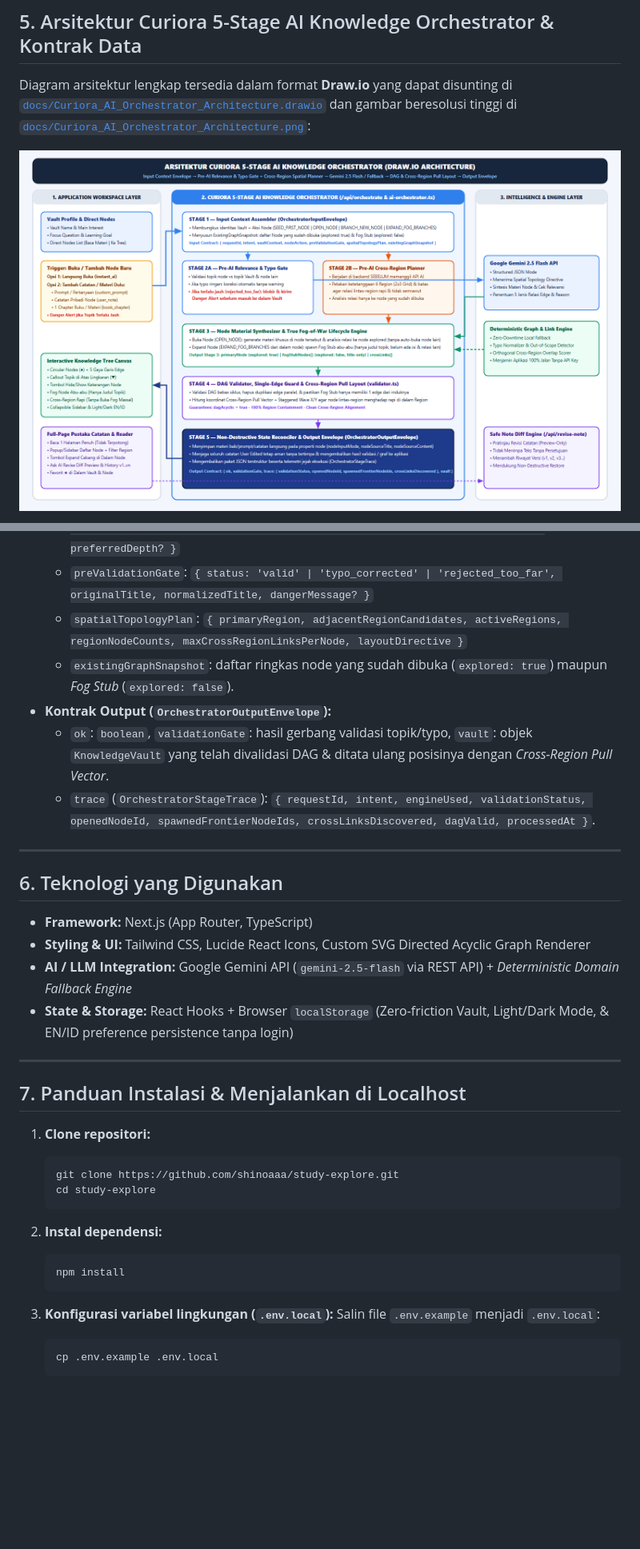
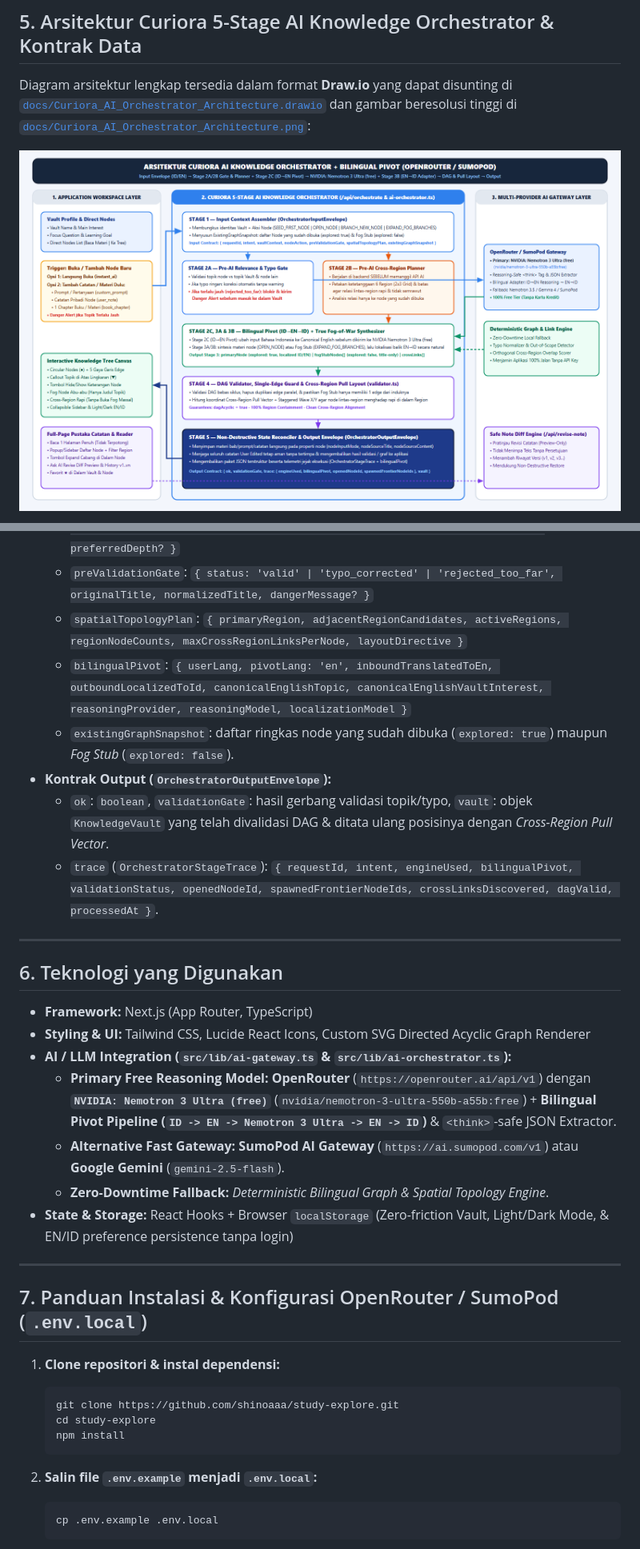
Before and after one commit to shinoaaa/study-explore, a Markdown page: README.md, 2 parts joined by grey strips. Shown at 80% size. GitHub-like rendering; pictures changed too: docs/Curiora_AI_Orchestrator_Architecture.png; blank space fills up the shorter version.

Commit message:
feat(ai-gateway): integrate OpenRouter NVIDIA Nemotron 3 Ultra free, ID-EN-ID bilingual pivot, and SumoPod gateway

````diff
--- a/README.md
+++ b/README.md
@@ -137,10 +144,11 @@ flowchart TD
   - `nodeAction`: `{ targetNodeId?, parentNodeId?, nodeTitle?, openMode: 'instant_ai' | 'custom_prompt' | 'user_note' | 'book_chapter', inputTitle?, inputContent?, preferredDepth? }`
   - `preValidationGate`: `{ status: 'valid' | 'typo_corrected' | 'rejected_too_far', originalTitle, normalizedTitle, dangerMessage? }`
   - `spatialTopologyPlan`: `{ primaryRegion, adjacentRegionCandidates, activeRegions, regionNodeCounts, maxCrossRegionLinksPerNode, layoutDirective }`
+  - `bilingualPivot`: `{ userLang, pivotLang: 'en', inboundTranslatedToEn, outboundLocalizedToId, canonicalEnglishTopic, canonicalEnglishVaultInterest, reasoningProvider, reasoningModel, localizationModel }`
   - `existingGraphSnapshot`: daftar ringkas node yang sudah dibuka (`explored: true`) maupun *Fog Stub* (`explored: false`).
 - **Kontrak Output (`OrchestratorOutputEnvelope`):**
   - `ok`: `boolean`, `validationGate`: hasil gerbang validasi topik/typo, `vault`: objek `KnowledgeVault` yang telah divalidasi DAG & ditata ulang posisinya dengan *Cross-Region Pull Vector*.
-  - `trace` (`OrchestratorStageTrace`): `{ requestId, intent, engineUsed, validationStatus, openedNodeId, spawnedFrontierNodeIds, crossLinksDiscovered, dagValid, processedAt }`.
+  - `trace` (`OrchestratorStageTrace`): `{ requestId, intent, engineUsed, bilingualPivot, validationStatus, openedNodeId, spawnedFrontierNodeIds, crossLinksDiscovered, dagValid, processedAt }`.
 
 ---
 
@@ -148,26 +156,24 @@ flowchart TD
 
 - **Framework:** Next.js (App Router, TypeScript)
 - **Styling & UI:** Tailwind CSS, Lucide React Icons, Custom SVG Directed Acyclic Graph Renderer
-- **AI / LLM Integration:** Google Gemini API (`gemini-2.5-flash` via REST API) + *Deterministic Domain Fallback Engine*
+- **AI / LLM Integration (`src/lib/ai-gateway.ts` & `src/lib/ai-orchestrator.ts`):**
+  - **Primary Free Reasoning Model:** **OpenRouter** (`https://openrouter.ai/api/v1`) dengan **`NVIDIA: Nemotron 3 Ultra (free)`** (`nvidia/nemotron-3-ultra-550b-a55b:free`) + **Bilingual Pivot Pipeline (`ID -> EN -> Nemotron 3 Ultra -> EN -> ID`)** & `<think>`-safe JSON Extractor.
+  - **Alternative Fast Gateway:** **SumoPod AI Gateway** (`https://ai.sumopod.com/v1`) atau **Google Gemini** (`gemini-2.5-flash`).
+  - **Zero-Downtime Fallback:** *Deterministic Bilingual Graph & Spatial Topology Engine*.
 - **State & Storage:** React Hooks + Browser `localStorage` (Zero-friction Vault, Light/Dark Mode, & EN/ID preference persistence tanpa login)
 
 ---
 
-## 7. Panduan Instalasi & Menjalankan di Localhost
+## 7. Panduan Instalasi & Konfigurasi OpenRouter / SumoPod (`.env.local`)
 
-1. **Clone repositori:**
+1. **Clone repositori & instal dependensi:**
    ```bash
    git clone https://github.com/shinoaaa/study-explore.git
    cd study-explore
-   ```
-
-2. **Instal dependensi:**
-   ```bash
    npm install
    ```
 
-3. **Konfigurasi variabel lingkungan (`.env.local`):**
-   Salin file `.env.example` menjadi `.env.local`:
+2. **Salin file `.env.example` menjadi `.env.local`:**
    ```bash
    cp .env.example .env.local
    ```
````
Also changed, not shown: other parts of README.md (+50 -19 lines), 7 other files.
